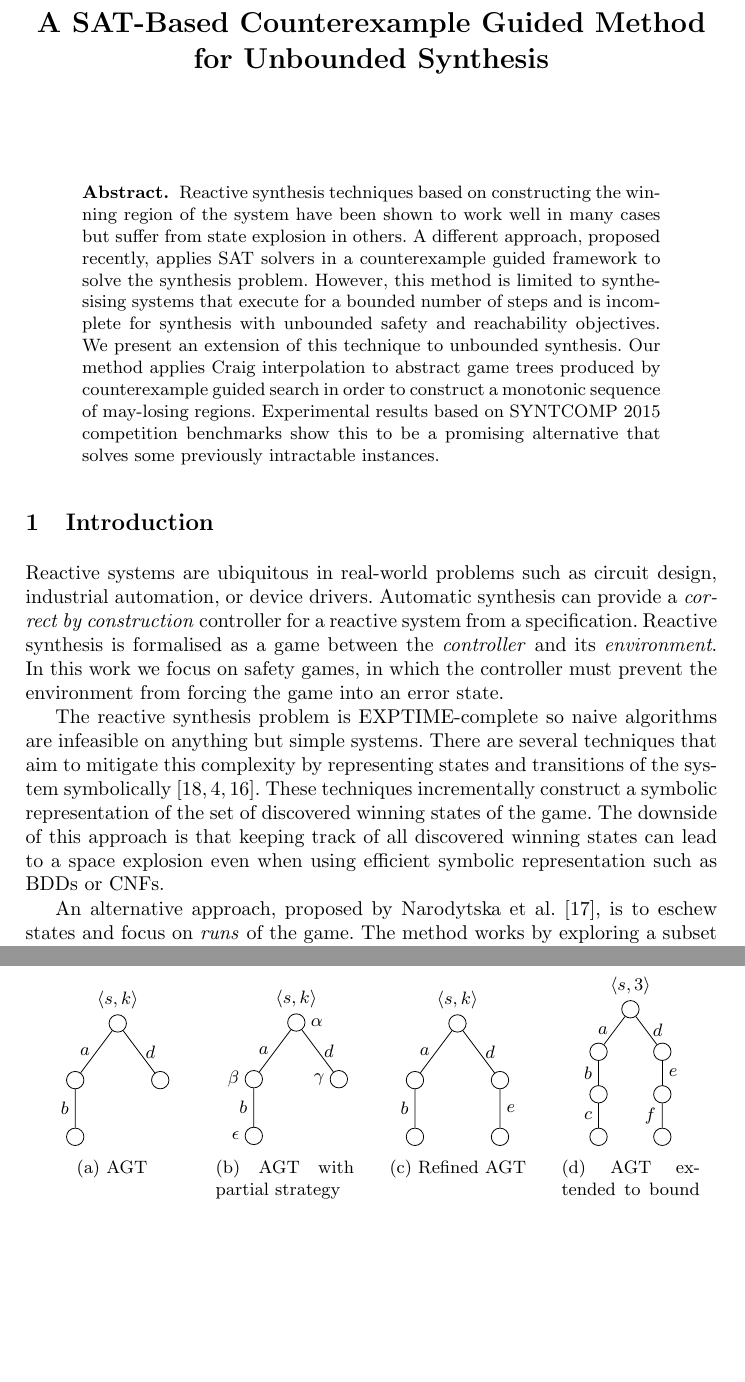
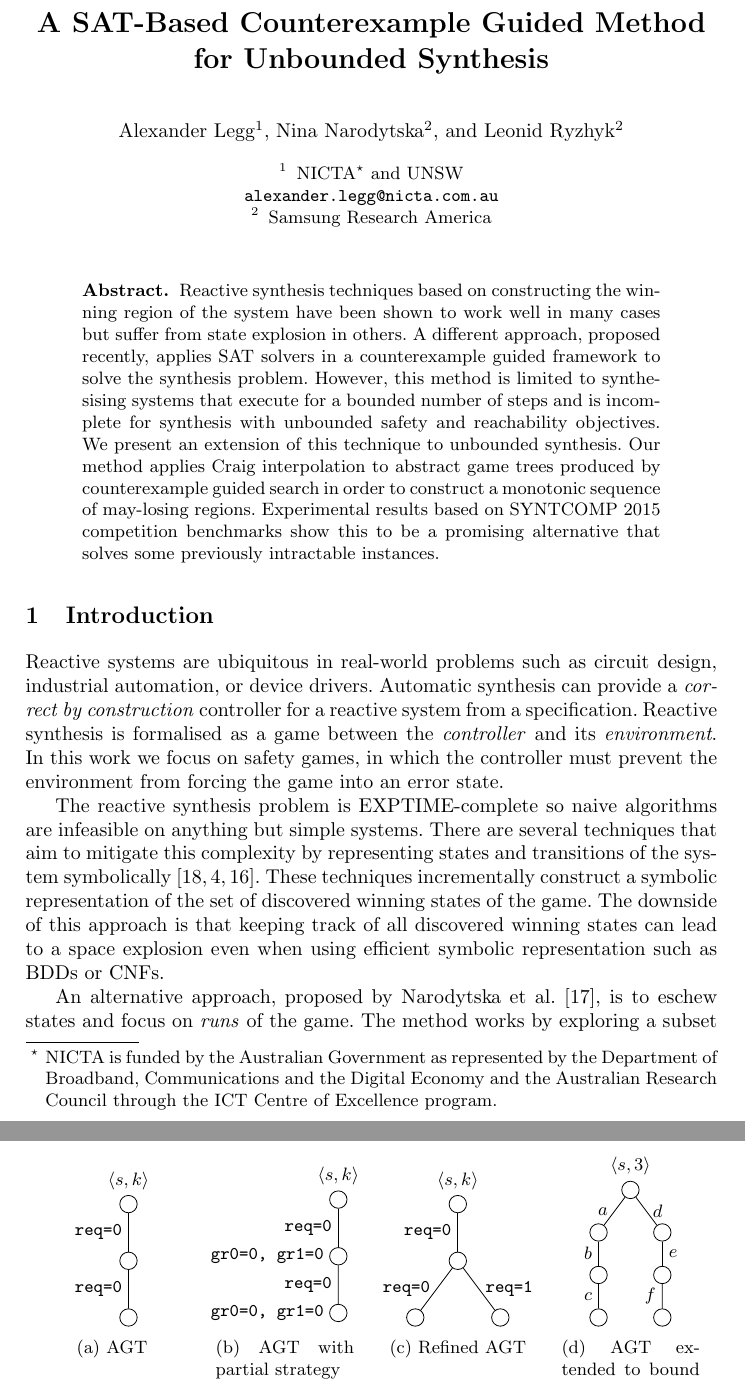
Before and after one commit to alexlegg/cav16, a LaTeX thesis (paper.tex): two parts of pages 1 and 4 of 17, joined at a grey line, cut so that both start at the same text, the shorter picture padded with empty space. Compiled offline with pdfLaTeX.

Commit message:
Some of the example diagrams

```diff
--- a/paper.tex
+++ b/paper.tex
@@ -27,18 +27,15 @@
 
 \title{A SAT-Based Counterexample Guided Method for Unbounded Synthesis}
 
-\author{}
-\institute{}
+\author{Alexander Legg\inst{1}
+    \and Nina Narodytska\inst{2}
+    \and Leonid Ryzhyk\inst{2}}
 
-%\author{Alexander Legg\inst{1}
-%    \and Nina Narodytska\inst{2}
-%    \and Leonid Ryzhyk\inst{2}}
-%
-%\institute{NICTA\thanks{NICTA is funded by the Australian Government as represented by the Department of Broadband,
-%    Communications and the Digital Economy and the Australian Research Council through the ICT
-%    Centre of Excellence program.} and UNSW \\
-%    \email{alexander.legg@nicta.com.au}
-%    \and Samsung Research America}
+\institute{NICTA\thanks{NICTA is funded by the Australian Government as represented by the Department of Broadband,
+    Communications and the Digital Economy and the Australian Research Council through the ICT
+    Centre of Excellence program.} and UNSW \\
+    \email{alexander.legg@nicta.com.au}
+    \and Samsung Research America}
 
 \maketitle
 
@@ -226,13 +223,13 @@ child node of $n$ and $e$ is the edge connecting $n$ and $n'$.
             \node [circle,draw] (root){}
                 child {node [circle,draw] {}
                     child {node [circle,draw] {}
-                        edge from parent [fixed] node [left] {$b$}
+                        edge from parent [fixed] node [left] {\texttt{req=0}}
                     }
-                    edge from parent [fixed] node [left] {$a$}
+                    edge from parent [fixed] node [left] {\texttt{req=0}}
                 }
-                child {node [circle,draw] {}
-                    edge from parent [fixed] node [right] {$d$}
-                }
+%%%                child {node [circle,draw] {}
+%%%                    edge from parent [fixed] node [right] {\texttt{gr=1}}
+%%%                }
                 node [above=4pt] {$\langle s, k \rangle$};
         \end{tikzpicture}
         \captionsetup{width=.8\textwidth}
@@ -245,17 +242,17 @@ child node of $n$ and $e$ is the edge connecting $n$ and $n'$.
             \node [circle,draw] (root){}
                 child {node [circle,draw] {}
                     child {node [circle,draw] {}
-                        node [left=4pt] {$\epsilon$}
-                        edge from parent [fixed] node [left] {$b$}
+                        node [left=4pt] {\texttt{gr0=0, gr1=0}}
+                        edge from parent [fixed] node [left] {\texttt{req=0}}
                     }
-                    node [left=4pt] {$\beta$}
-                    edge from parent [fixed] node [left] {$a$}
+                    node [left=4pt] {\texttt{gr0=0, gr1=0}}
+                    edge from parent [fixed] node [left] {\texttt{req=0}}
                 }
-                child {node [circle,draw] {}
-                    node [left=4pt] {$\gamma$}
-                    edge from parent [fixed] node [right] {$d$}
-                }
-                node [right=4pt] {$\alpha$}
+%%%                child {node [circle,draw] {}
+%%%                    node [left=4pt] {\texttt{req=1}}
+%%%                    edge from parent [fixed] node [right] {\texttt{gr=1}}
+%%%                }
+                node [left=4pt] {}
                 node [above=4pt] {$\langle s, k \rangle$};
         \end{tikzpicture}
         \captionsetup{width=.8\textwidth}
@@ -268,15 +265,12 @@ child node of $n$ and $e$ is the edge connecting $n$ and $n'$.
             \node [circle,draw] (root){}
                 child {node [circle,draw] {}
                     child {node [circle,draw] {}
-                        edge from parent [fixed] node [left] {$b$}
+                        edge from parent [fixed] node [left] {\texttt{req=0}}
                     }
-                    edge from parent [fixed] node [left] {$a$}
-                }
-                child {node [circle,draw] {}
                     child {node [circle,draw] {}
-                        edge from parent [fixed] node [right] {$e$}
+                        edge from parent [fixed] node [right] {\texttt{req=1}}
                     }
-                    edge from parent [fixed] node [right] {$d$}
+                    edge from parent [fixed] node [left] {\texttt{req=0}}
                 }
                 node [above=4pt] {$\langle s, k \rangle$};
         \end{tikzpicture}
```
Also changed, not shown: paper.pdf.
